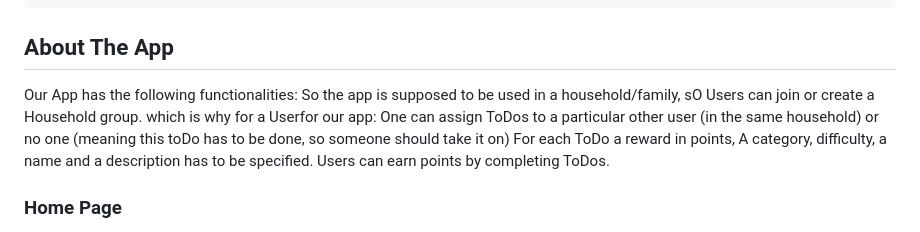
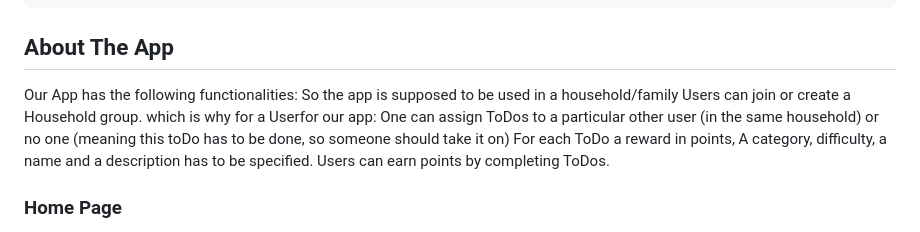
Before and after one commit to Hafsa993/KnowHouseApp, a Markdown page: README.md, the part around the change. Drawn GitHub-style.

```diff
--- a/README.md
+++ b/README.md
@@ -97,7 +97,8 @@ From the project's root directory, run:
     flutter install
 ## About The App
 
-Our App has the following functionalities: So the app is supposed to be used in a household/family, sO Users can join or create a Household group.
+Our App has the following functionalities: So the app is supposed to be used in a household/family
+Users can join or create a Household group.
 which is why for a Userfor our app:
   One can assign ToDos to a particular other user (in the same household) or no one (meaning this toDo has to be done, so someone should take it on)
   For each ToDo a reward in points, A category, difficulty, a name and a description has to be specified.
```
